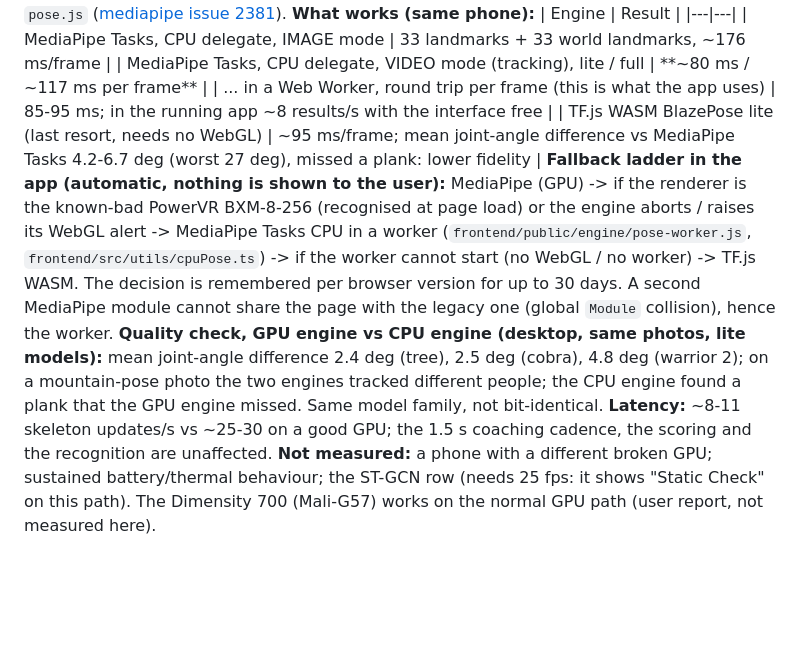
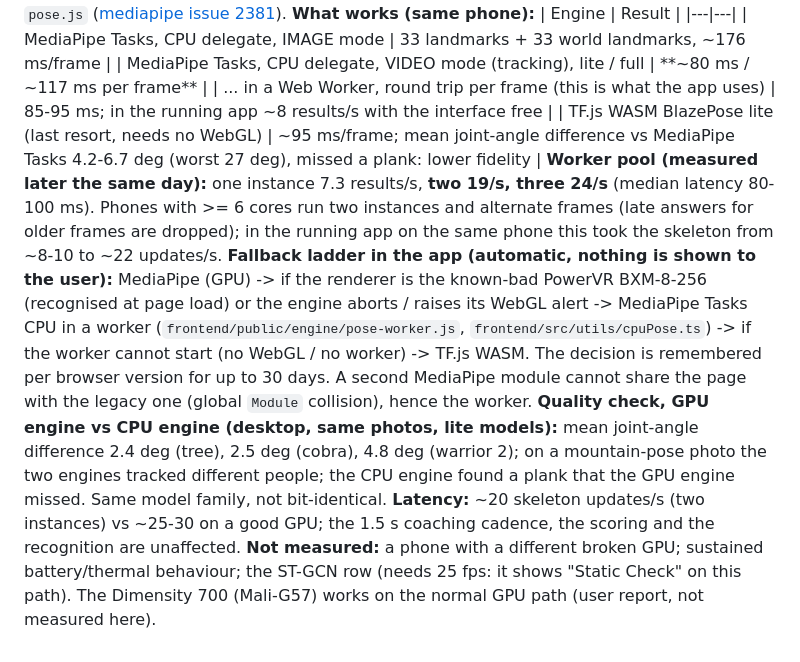
Before and after one commit to Anamitra-Sarkar/yoga-posture-correction-system, a Markdown page: docs/BENCHMARKS.md, the part around the change. GitHub-like rendering; blank space fills up the shorter version.

```diff
--- a/docs/BENCHMARKS.md
+++ b/docs/BENCHMARKS.md
@@ -238,6 +238,7 @@ the occluder is a synthetic grey box, not a real object; a neutral SMPL stand-in
 | MediaPipe Tasks, CPU delegate, VIDEO mode (tracking), lite / full | **~80 ms / ~117 ms per frame** |
 | ... in a Web Worker, round trip per frame (this is what the app uses) | 85-95 ms; in the running app ~8 results/s with the interface free |
 | TF.js WASM BlazePose lite (last resort, needs no WebGL) | ~95 ms/frame; mean joint-angle difference vs MediaPipe Tasks 4.2-6.7 deg (worst 27 deg), missed a plank: lower fidelity |
+**Worker pool (measured later the same day):** one instance 7.3 results/s, **two 19/s, three 24/s** (median latency 80-100 ms). Phones with >= 6 cores run two instances and alternate frames (late answers for older frames are dropped); in the running app on the same phone this took the skeleton from ~8-10 to ~22 updates/s.
 **Fallback ladder in the app (automatic, nothing is shown to the user):** MediaPipe (GPU) -> if the renderer is the known-bad PowerVR BXM-8-256 (recognised at page load) or the engine aborts / raises its WebGL alert -> MediaPipe Tasks CPU in a worker (`frontend/public/engine/pose-worker.js`, `frontend/src/utils/cpuPose.ts`) -> if the worker cannot start (no WebGL / no worker) -> TF.js WASM. The decision is remembered per browser version for up to 30 days. A second MediaPipe module cannot share the page with the legacy one (global `Module` collision), hence the worker.
-**Quality check, GPU engine vs CPU engine (desktop, same photos, lite models):** mean joint-angle difference 2.4 deg (tree), 2.5 deg (cobra), 4.8 deg (warrior 2); on a mountain-pose photo the two engines tracked different people; the CPU engine found a plank that the GPU engine missed. Same model family, not bit-identical. **Latency:** ~8-11 skeleton updates/s vs ~25-30 on a good GPU; the 1.5 s coaching cadence, the scoring and the recognition are unaffected.
+**Quality check, GPU engine vs CPU engine (desktop, same photos, lite models):** mean joint-angle difference 2.4 deg (tree), 2.5 deg (cobra), 4.8 deg (warrior 2); on a mountain-pose photo the two engines tracked different people; the CPU engine found a plank that the GPU engine missed. Same model family, not bit-identical. **Latency:** ~20 skeleton updates/s (two instances) vs ~25-30 on a good GPU; the 1.5 s coaching cadence, the scoring and the recognition are unaffected.
 **Not measured:** a phone with a different broken GPU; sustained battery/thermal behaviour; the ST-GCN row (needs 25 fps: it shows "Static Check" on this path). The Dimensity 700 (Mali-G57) works on the normal GPU path (user report, not measured here).
```
Also changed, not shown: backup/BENCHMARKS_2026-10-05.md (+2 -1 lines), backup/RESUME_HERE_2026-10-05.md (+1 -0 lines).
